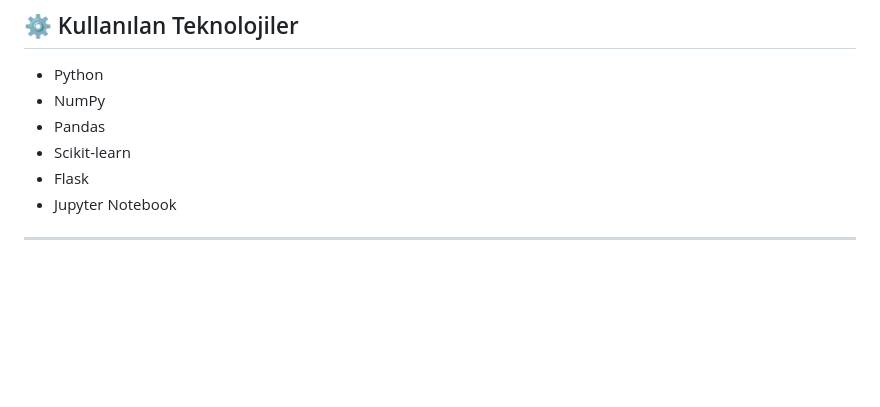
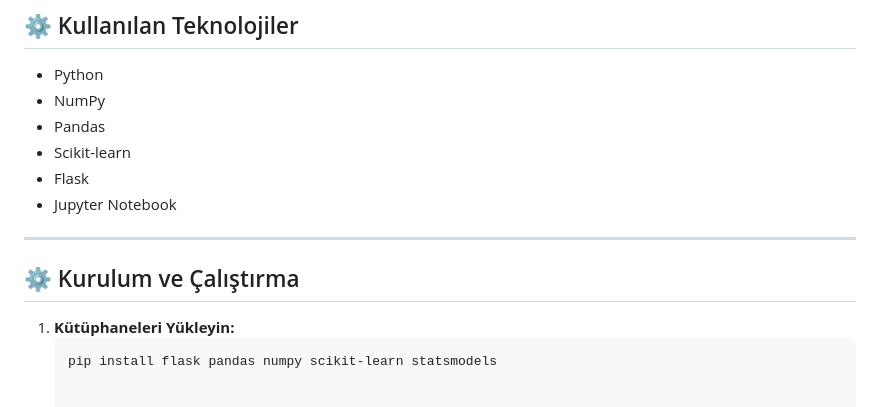
Before and after one commit to zeynep-35/Mlp_Fask, a Markdown page: README.md, the part around the change. GitHub-like rendering; blank space fills up the shorter version.

````diff
--- a/README.md
+++ b/README.md
@@ -106,3 +106,8 @@ uygulama** haline getirilmiştir.
 - Jupyter Notebook
 
 ---
+## ⚙️ Kurulum ve Çalıştırma
+
+1. **Kütüphaneleri Yükleyin:**
+   ```bash
+   pip install flask pandas numpy scikit-learn statsmodels
````
